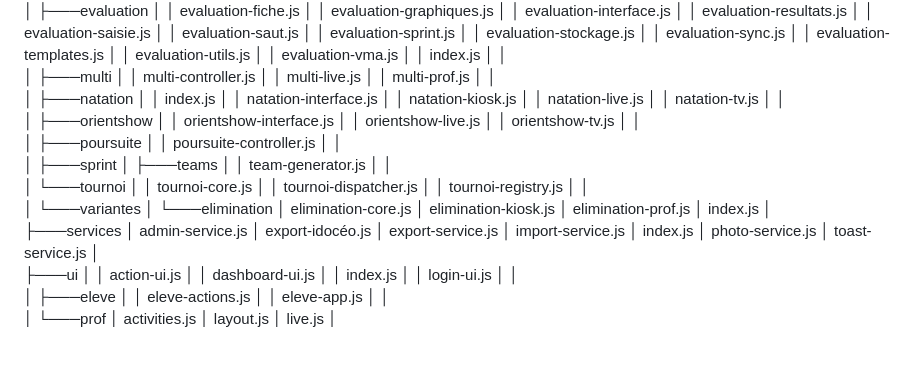
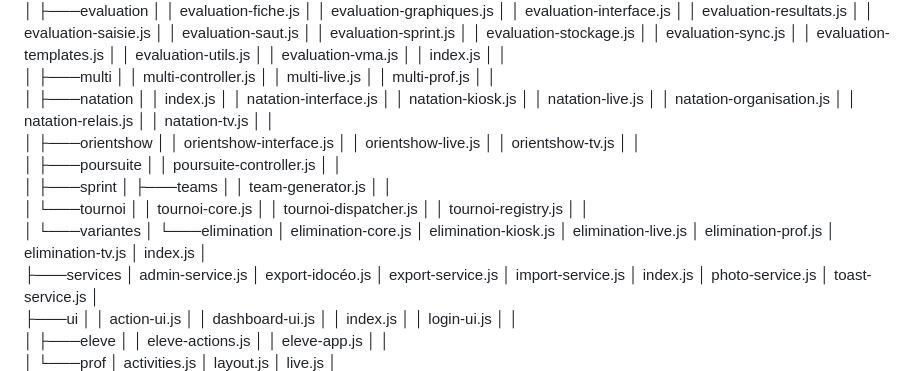
Before and after one commit to osartori-create/EPS-Arena, a Markdown page: GUIDE_IA.md, the part around the change. GitHub-like rendering; blank space fills up the shorter version.

Commit message:
Guide ia

```diff
--- a/GUIDE_IA.md
+++ b/GUIDE_IA.md
@@ -129,6 +129,8 @@ C:.
         │   │       natation-interface.js
         │   │       natation-kiosk.js
         │   │       natation-live.js
+        │   │       natation-organisation.js
+        │   │       natation-relais.js
         │   │       natation-tv.js
         │   │
         │   ├───orientshow
@@ -152,7 +154,9 @@ C:.
         │           └───elimination
         │                   elimination-core.js
         │                   elimination-kiosk.js
+        │                   elimination-live.js
         │                   elimination-prof.js
+        │                   elimination-tv.js
         │                   index.js
         │
         ├───services
```
